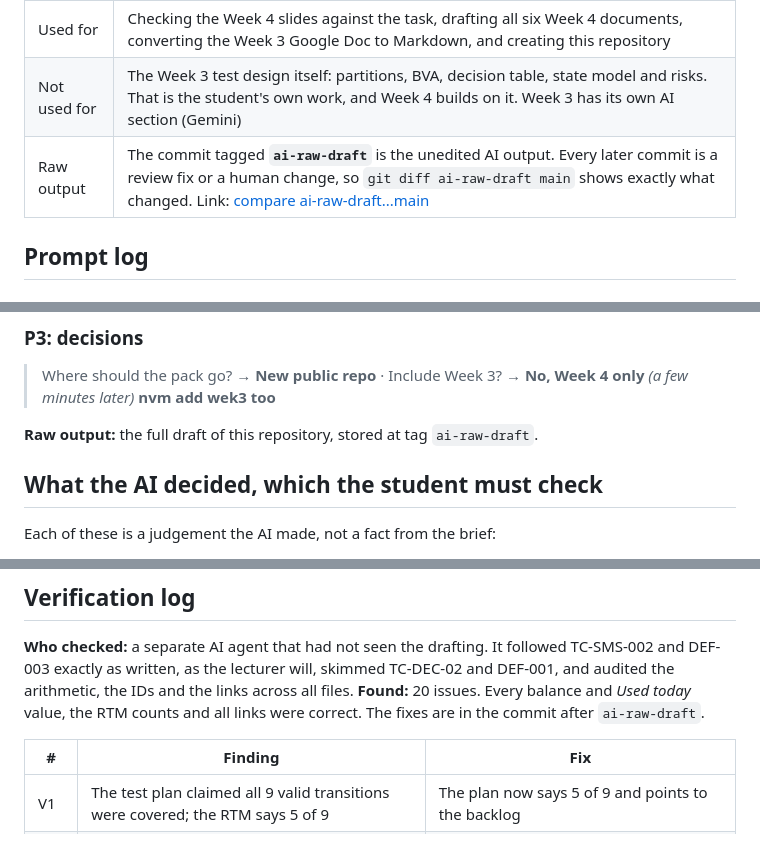
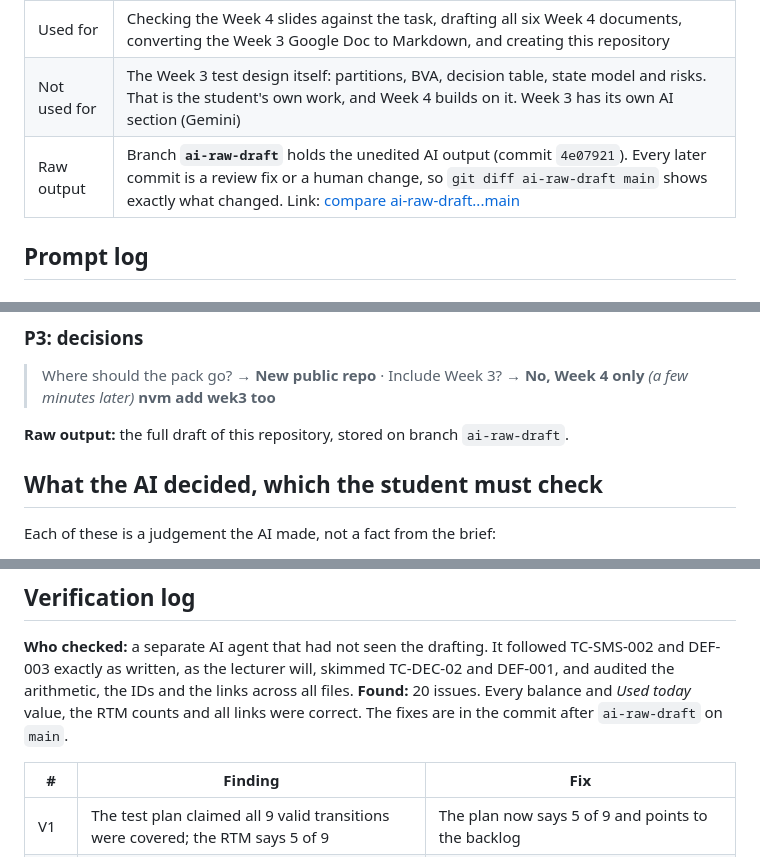
Before and after one commit to w0nsdoof/Software_Testing_cscs5107, a Markdown page: week4-sis1/06-ai-appendix.md, 3 parts joined by grey strips. Rendered like a GitHub page.

Commit message:
AI appendix: raw draft kept on branch ai-raw-draft
Co-Authored-By: Claude Opus 5.5 <noreply@anthropic.com>
Claude-Session: https://claude.ai/code/session_01W3ACivsfjv3yueWdM4dZou

```diff
--- a/week4-sis1/06-ai-appendix.md
+++ b/week4-sis1/06-ai-appendix.md
@@ -8,7 +8,7 @@ Course policy, Level 1: AI use is allowed if the prompts, the raw output and the
 | Date | 2026-10-12 |
 | Used for | Checking the Week 4 slides against the task, drafting all six Week 4 documents, converting the Week 3 Google Doc to Markdown, and creating this repository |
 | Not used for | The Week 3 test design itself: partitions, BVA, decision table, state model and risks. That is the student's own work, and Week 4 builds on it. Week 3 has its own AI section (Gemini) |
-| Raw output | The commit tagged **`ai-raw-draft`** is the unedited AI output. Every later commit is a review fix or a human change, so `git diff ai-raw-draft main` shows exactly what changed. Link: [compare ai-raw-draft...main](https://github.com/w0nsdoof/Software_Testing_cscs5107/compare/ai-raw-draft...main) |
+| Raw output | Branch **`ai-raw-draft`** holds the unedited AI output (commit `4e07921`). Every later commit is a review fix or a human change, so `git diff ai-raw-draft main` shows exactly what changed. Link: [compare ai-raw-draft...main](https://github.com/w0nsdoof/Software_Testing_cscs5107/compare/ai-raw-draft...main) |
 
 ## Prompt log
 
@@ -71,7 +71,7 @@ outline me task (Is it present in pptx i sended, matched with prompt above?)
 > Where should the pack go? → **New public repo** · Include Week 3? → **No, Week 4 only**
 > *(a few minutes later)* **nvm add wek3 too**
 
-**Raw output:** the full draft of this repository, stored at tag `ai-raw-draft`.
+**Raw output:** the full draft of this repository, stored on branch `ai-raw-draft`.
 
 ## What the AI decided, which the student must check
 
@@ -116,7 +116,7 @@ Findings from the independent run-through (another AI agent followed one test ca
 ## Verification log
 
 **Who checked:** a separate AI agent that had not seen the drafting. It followed TC-SMS-002 and DEF-003 exactly as written, as the lecturer will, skimmed TC-DEC-02 and DEF-001, and audited the arithmetic, the IDs and the links across all files.
-**Found:** 20 issues. Every balance and *Used today* value, the RTM counts and all links were correct. The fixes are in the commit after `ai-raw-draft`.
+**Found:** 20 issues. Every balance and *Used today* value, the RTM counts and all links were correct. The fixes are in the commit after `ai-raw-draft` on `main`.
 
 | # | Finding | Fix |
 |---|---------|-----|
```
